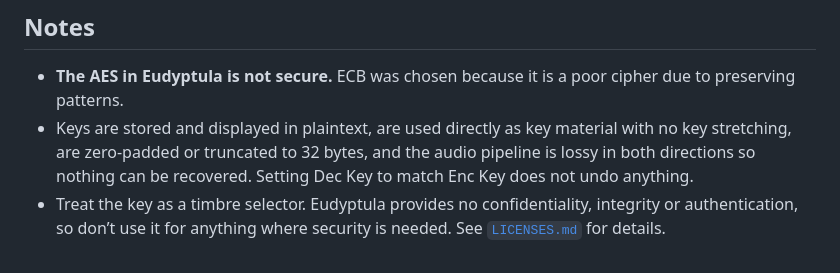
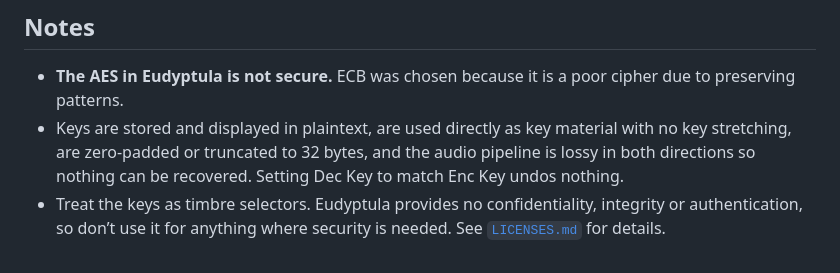
Before and after one commit to aabagdi/Eudyptula, a Markdown page: VST/README.md, the part around the change. Drawn GitHub-style.

Commit message:
modified REAMDE

```diff
--- a/VST/README.md
+++ b/VST/README.md
@@ -62,5 +62,5 @@ JUCE is not included in this repo, so you'll need your own copy. Eudyptula is bu
 
 ## Notes
 - **The AES in Eudyptula is not secure.** ECB was chosen because it is a poor cipher due to preserving patterns.
-- Keys are stored and displayed in plaintext, are used directly as key material with no key stretching, are zero-padded or truncated to 32 bytes, and the audio pipeline is lossy in both directions so nothing can be recovered. Setting Dec Key to match Enc Key does not undo anything.
-- Treat the key as a timbre selector. Eudyptula provides no confidentiality, integrity or authentication, so don’t use it for anything where security is needed. See [`LICENSES.md`](LICENSES.md) for details.
+- Keys are stored and displayed in plaintext, are used directly as key material with no key stretching, are zero-padded or truncated to 32 bytes, and the audio pipeline is lossy in both directions so nothing can be recovered. Setting Dec Key to match Enc Key undos nothing.
+- Treat the keys as timbre selectors. Eudyptula provides no confidentiality, integrity or authentication, so don’t use it for anything where security is needed. See [`LICENSES.md`](LICENSES.md) for details.
```
